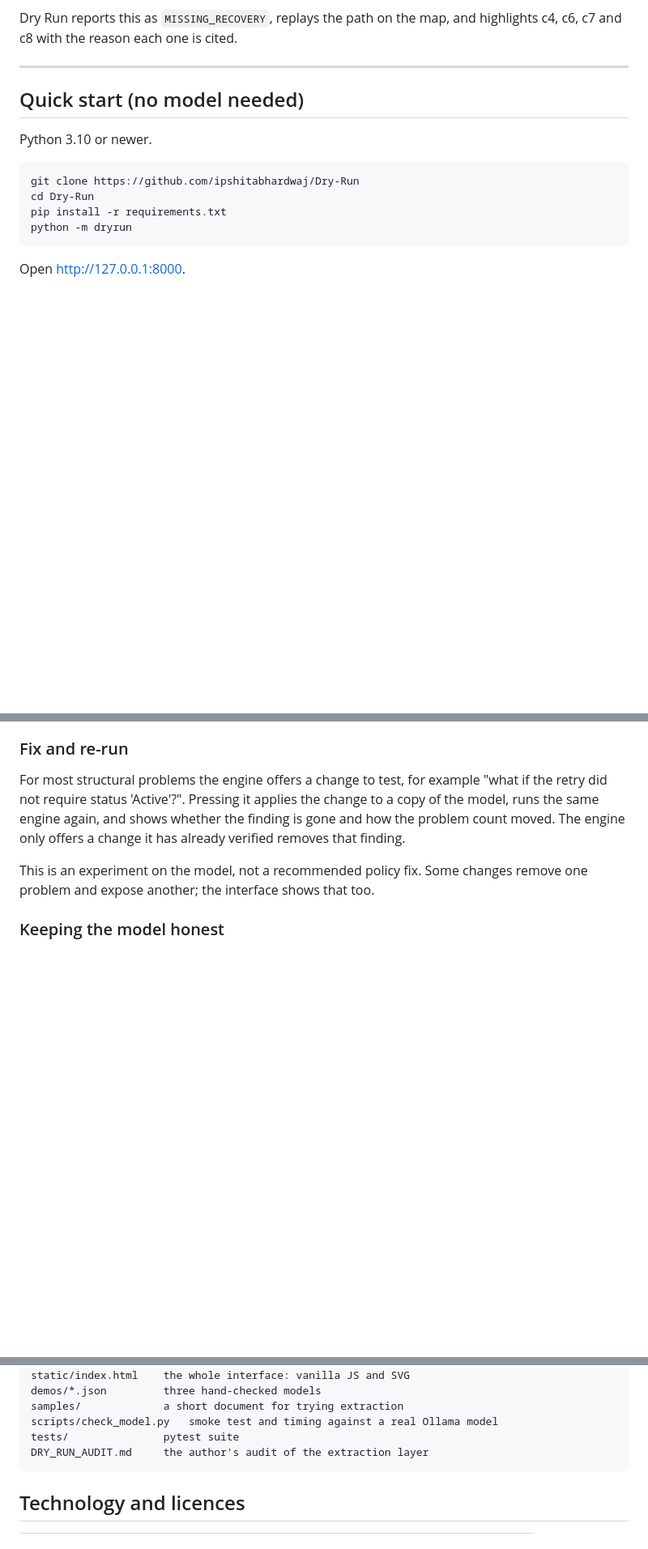
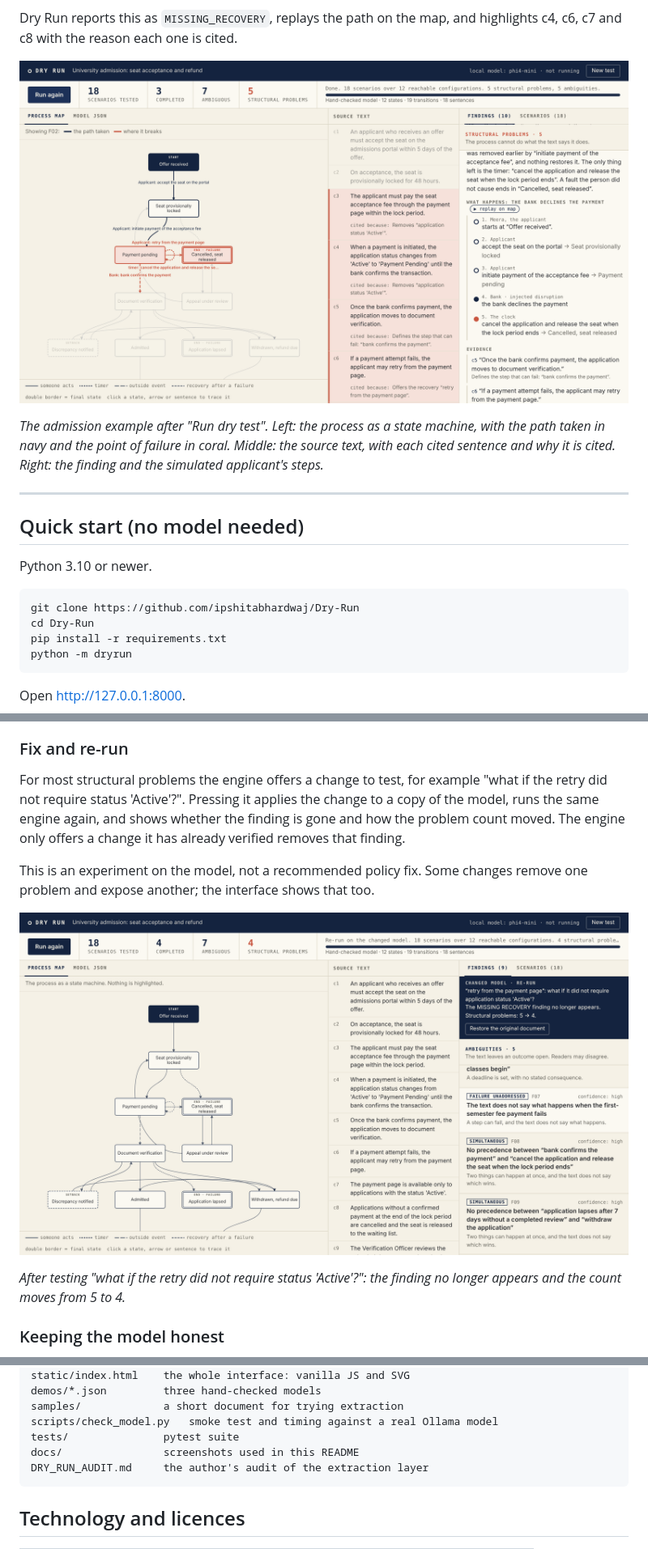
Before and after one commit to ipshitabhardwaj/Dry-Run, a Markdown page: README.md, 3 parts joined by grey strips. Shown at 81% size. GitHub-like rendering; pictures changed too: docs/finding.png (added), docs/rerun.png (added); blank space fills up the shorter version.

Commit message:
README: screenshots

````diff
--- a/README.md
+++ b/README.md
@@ -53,6 +53,10 @@ because of a bank error, and no single sentence is wrong.
 
 Dry Run reports this as `MISSING_RECOVERY`, replays the path on the map, and
 highlights c4, c6, c7 and c8 with the reason each one is cited.
+
+![The retry finding: the path on the process map, the cited sentences, and the step-by-step story](docs/finding.png)
+
+*The admission example after "Run dry test". Left: the process as a state machine, with the path taken in navy and the point of failure in coral. Middle: the source text, with each cited sentence and why it is cited. Right: the finding and the simulated applicant's steps.*
 
 ---
 
@@ -179,6 +183,10 @@ change it has already verified removes that finding.
 This is an experiment on the model, not a recommended policy fix. Some changes
 remove one problem and expose another; the interface shows that too.
 
+![After re-running on a changed model: the missing-recovery finding is gone and structural problems go from 5 to 4](docs/rerun.png)
+
+*After testing "what if the retry did not require status 'Active'?": the finding no longer appears and the count moves from 5 to 4.*
+
 ### Keeping the model honest
 
 - The model is never asked what is wrong with the process.
@@ -300,6 +308,7 @@ demos/*.json         three hand-checked models
 samples/             a short document for trying extraction
 scripts/check_model.py   smoke test and timing against a real Ollama model
 tests/               pytest suite
+docs/                screenshots used in this README
 DRY_RUN_AUDIT.md     the author's audit of the extraction layer
 ```
 
````
